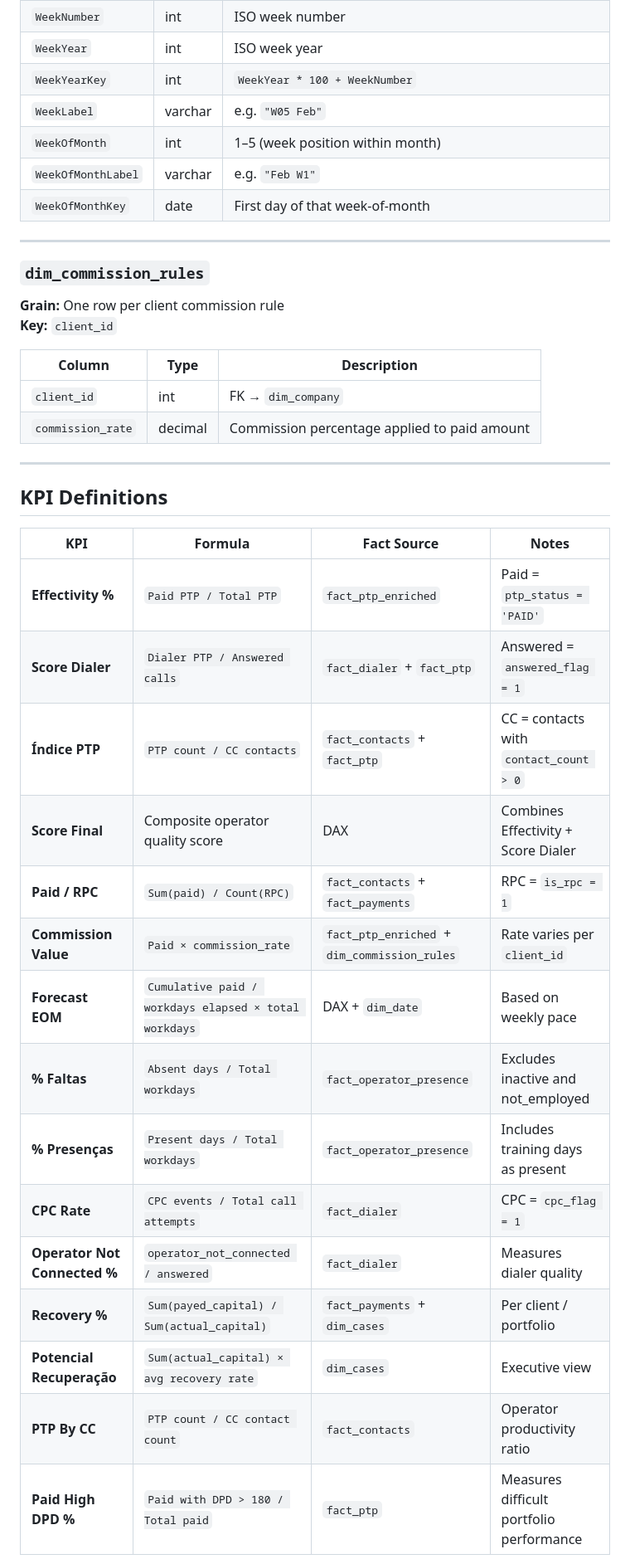
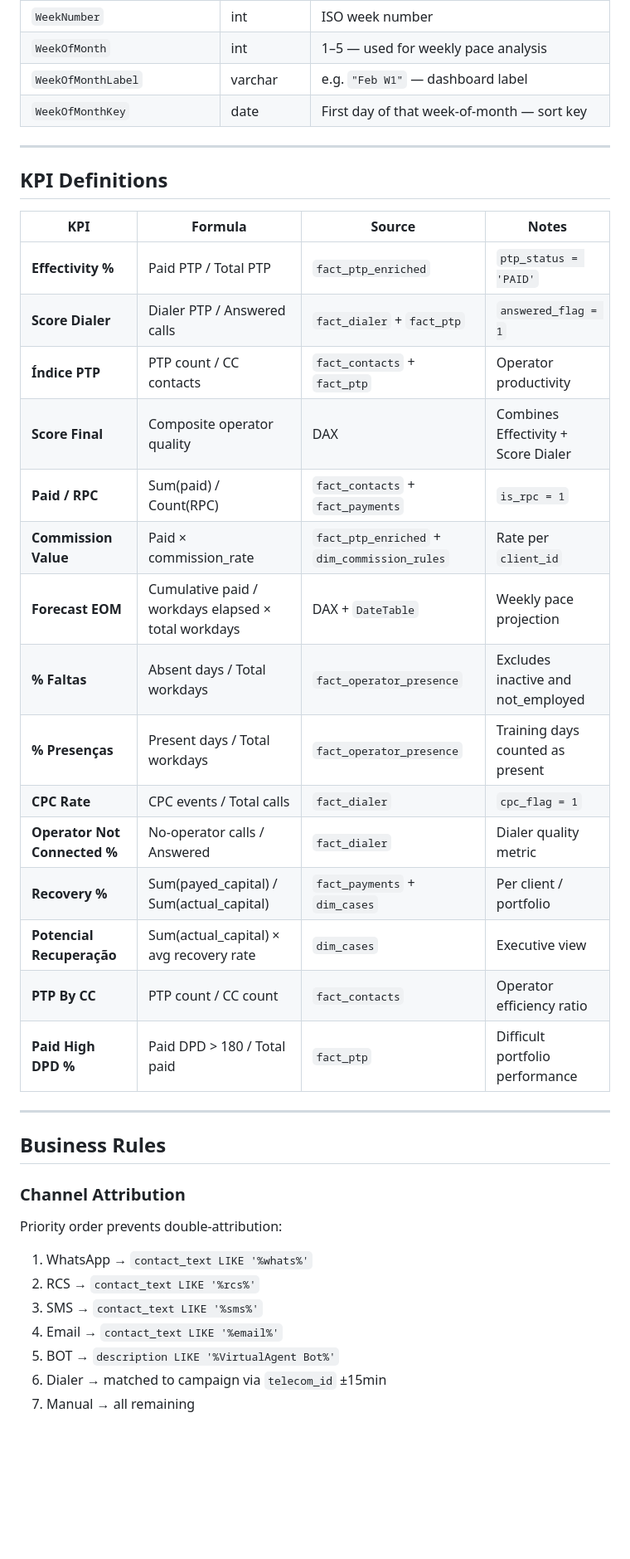
Before and after one commit to paulopottermarchi/Debt-Collection-Analytics-BI, a Markdown page: data-model/DATA_DICTIONARY.md, the part around one of its changes. Shown at 83% size. GitHub-like rendering; blank space fills up the shorter version.

```diff
--- a/data-model/DATA_DICTIONARY.md
+++ b/data-model/DATA_DICTIONARY.md
@@ -316,40 +337,41 @@ WhatsApp → RCS → SMS → Email → BOT → Dialer → Manual
 | `WeekNumber` | int | ISO week number |
-| `WeekYear` | int | ISO week year |
-| `WeekYearKey` | int | `WeekYear * 100 + WeekNumber` |
-| `WeekLabel` | varchar | e.g. `"W05 Feb"` |
-| `WeekOfMonth` | int | 1–5 (week position within month) |
-| `WeekOfMonthLabel` | varchar | e.g. `"Feb W1"` |
-| `WeekOfMonthKey` | date | First day of that week-of-month |
-
----
-
-### `dim_commission_rules`
-**Grain:** One row per client commission rule
-**Key:** `client_id`
-
-| Column | Type | Description |
-|---|---|---|
-| `client_id` | int | FK → `dim_company` |
-| `commission_rate` | decimal | Commission percentage applied to paid amount |
+| `WeekOfMonth` | int | 1–5 — used for weekly pace analysis |
+| `WeekOfMonthLabel` | varchar | e.g. `"Feb W1"` — dashboard label |
+| `WeekOfMonthKey` | date | First day of that week-of-month — sort key |
 
 ---
 
 ## KPI Definitions
 
-| KPI | Formula | Fact Source | Notes |
+| KPI | Formula | Source | Notes |
 |---|---|---|---|
-| **Effectivity %** | `Paid PTP / Total PTP` | `fact_ptp_enriched` | Paid = `ptp_status = 'PAID'` |
-| **Score Dialer** | `Dialer PTP / Answered calls` | `fact_dialer` + `fact_ptp` | Answered = `answered_flag = 1` |
-| **Índice PTP** | `PTP count / CC contacts` | `fact_contacts` + `fact_ptp` | CC = contacts with `contact_count > 0` |
-| **Score Final** | Composite operator quality score | DAX | Combines Effectivity + Score Dialer |
-| **Paid / RPC** | `Sum(paid) / Count(RPC)` | `fact_contacts` + `fact_payments` | RPC = `is_rpc = 1` |
-| **Commission Value** | `Paid × commission_rate` | `fact_ptp_enriched` + `dim_commission_rules` | Rate varies per `client_id` |
-| **Forecast EOM** | `Cumulative paid / workdays elapsed × total workdays` | DAX + `dim_date` | Based on weekly pace |
-| **% Faltas** | `Absent days / Total workdays` | `fact_operator_presence` | Excludes inactive and not_employed |
-| **% Presenças** | `Present days / Total workdays` | `fact_operator_presence` | Includes training days as present |
-| **CPC Rate** | `CPC events / Total call attempts` | `fact_dialer` | CPC = `cpc_flag = 1` |
-| **Operator Not Connected %** | `operator_not_connected / answered` | `fact_dialer` | Measures dialer quality |
-| **Recovery %** | `Sum(payed_capital) / Sum(actual_capital)` | `fact_payments` + `dim_cases` | Per client / portfolio |
-| **Potencial Recuperação** | `Sum(actual_capital) × avg recovery rate` | `dim_cases` | Executive view |
-| **PTP By CC** | `PTP count / CC contact count` | `fact_contacts` | Operator productivity ratio |
-| **Paid High DPD %** | `Paid with DPD > 180 / Total paid` | `fact_ptp` | Measures difficult portfolio performance |
+| **Effectivity %** | Paid PTP / Total PTP | `fact_ptp_enriched` | `ptp_status = 'PAID'` |
+| **Score Dialer** | Dialer PTP / Answered calls | `fact_dialer` + `fact_ptp` | `answered_flag = 1` |
+| **Índice PTP** | PTP count / CC contacts | `fact_contacts` + `fact_ptp` | Operator productivity |
+| **Score Final** | Composite operator quality | DAX | Combines Effectivity + Score Dialer |
+| **Paid / RPC** | Sum(paid) / Count(RPC) | `fact_contacts` + `fact_payments` | `is_rpc = 1` |
+| **Commission Value** | Paid × commission_rate | `fact_ptp_enriched` + `dim_commission_rules` | Rate per `client_id` |
+| **Forecast EOM** | Cumulative paid / workdays elapsed × total workdays | DAX + `DateTable` | Weekly pace projection |
+| **% Faltas** | Absent days / Total workdays | `fact_operator_presence` | Excludes inactive and not_employed |
+| **% Presenças** | Present days / Total workdays | `fact_operator_presence` | Training days counted as present |
+| **CPC Rate** | CPC events / Total calls | `fact_dialer` | `cpc_flag = 1` |
+| **Operator Not Connected %** | No-operator calls / Answered | `fact_dialer` | Dialer quality metric |
+| **Recovery %** | Sum(payed_capital) / Sum(actual_capital) | `fact_payments` + `dim_cases` | Per client / portfolio |
+| **Potencial Recuperação** | Sum(actual_capital) × avg recovery rate | `dim_cases` | Executive view |
+| **PTP By CC** | PTP count / CC count | `fact_contacts` | Operator efficiency ratio |
+| **Paid High DPD %** | Paid DPD > 180 / Total paid | `fact_ptp` | Difficult portfolio performance |
+
+---
+
+## Business Rules
+
+### Channel Attribution
+Priority order prevents double-attribution:
+1. WhatsApp → `contact_text LIKE '%whats%'`
+2. RCS → `contact_text LIKE '%rcs%'`
+3. SMS → `contact_text LIKE '%sms%'`
+4. Email → `contact_text LIKE '%email%'`
+5. BOT → `description LIKE '%VirtualAgent Bot%'`
+6. Dialer → matched to campaign via `telecom_id` ±15min
+7. Manual → all remaining
+
```
Also changed, not shown: other parts of data-model/DATA_DICTIONARY.md (+285 -269 lines).
